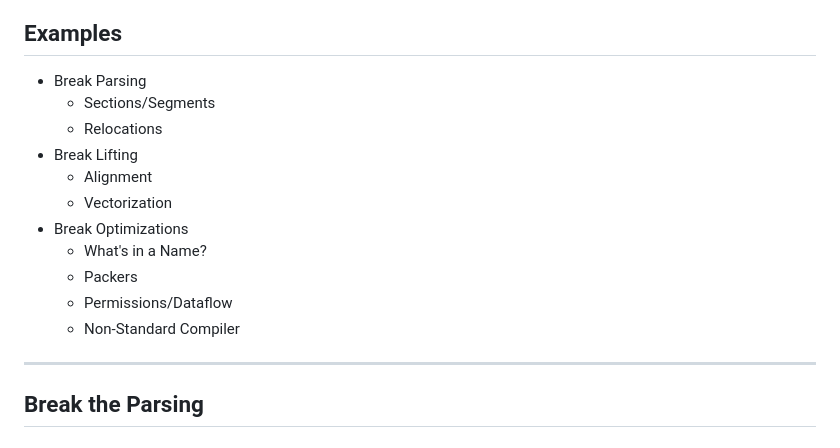
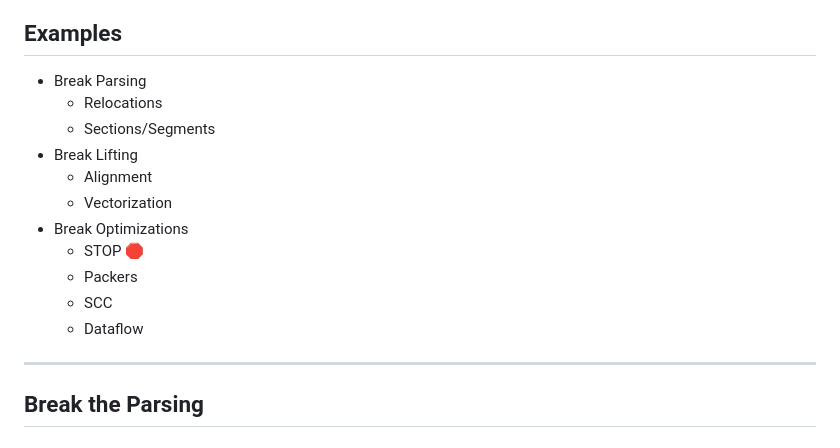
Before and after one commit to psifertex/breaking_decompilers, a Markdown page: index.md, the part around the change. GitHub-like rendering.

Commit message:
fix example outline order

```diff
--- a/index.md
+++ b/index.md
@@ -308,16 +308,16 @@ Note: not quite exactly what we're using, but close enough and fits on a slide.
 ## Examples
 
  - Break Parsing
+   - Relocations
    - Sections/Segments
-   - Relocations
  - Break Lifting
    - Alignment
    - Vectorization
  - Break Optimizations
-   - What's in a Name?
+   - STOP 🛑
    - Packers
-   - Permissions/Dataflow
-   - Non-Standard Compiler
+   - SCC
+   - Dataflow
 
 ---
 
```
